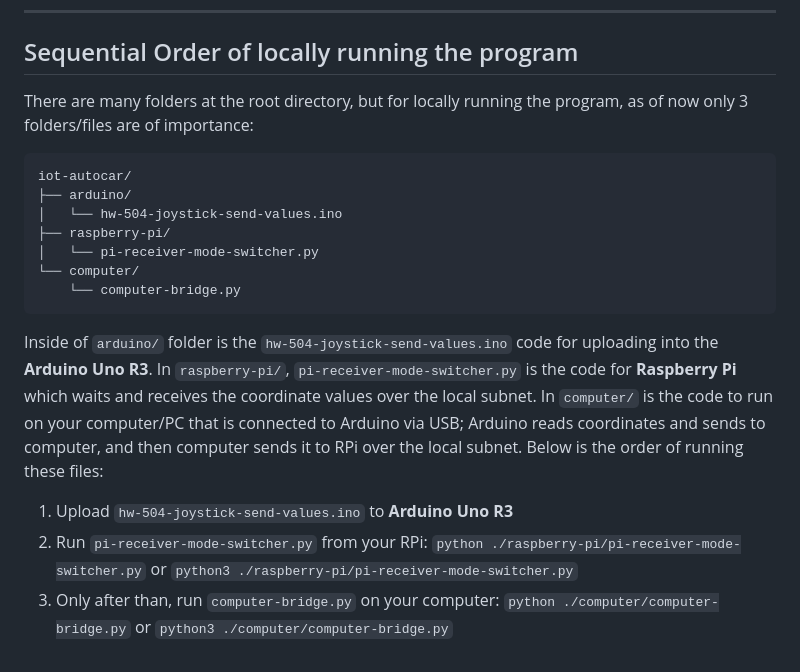
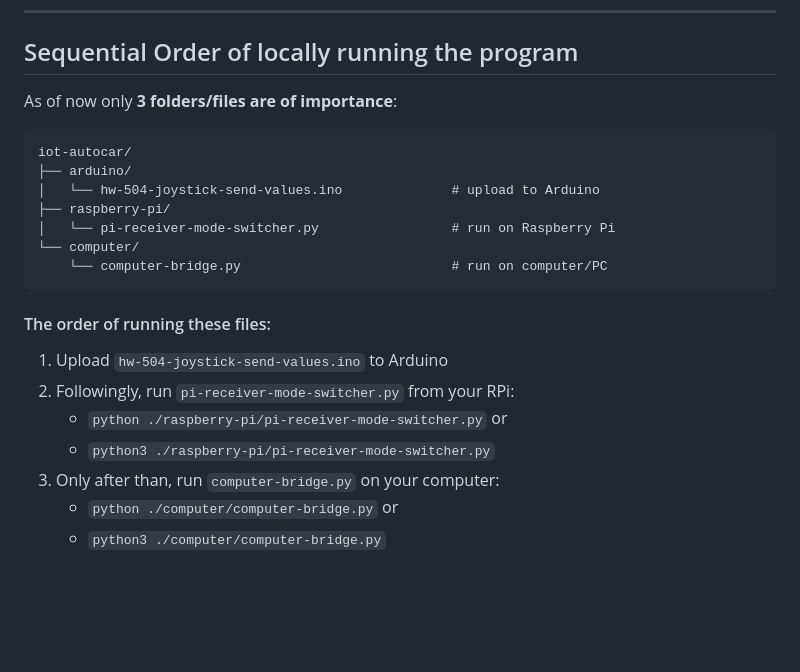
Before and after one commit to 00015775/iot-autocar, a Markdown page: components.md, the part around one of its changes. Rendered like a GitHub page; blank space fills up the shorter version.

Commit message:
Updates components.md description; adds diagram

````diff
--- a/components.md
+++ b/components.md
@@ -70,18 +74,22 @@ HW-504 Joystick
 
 ## Sequential Order of locally running the program
 
-There are many folders at the root directory, but for locally running the program, as of now only 3 folders/files are of importance:
+As of now only **3 folders/files are of importance**:
 ```
 iot-autocar/
 ├── arduino/
-│   └── hw-504-joystick-send-values.ino
+│   └── hw-504-joystick-send-values.ino              # upload to Arduino
 ├── raspberry-pi/
-│   └── pi-receiver-mode-switcher.py
+│   └── pi-receiver-mode-switcher.py                 # run on Raspberry Pi
 └── computer/
-    └── computer-bridge.py
+    └── computer-bridge.py                           # run on computer/PC
 ```
 
-Inside of `arduino/` folder is the `hw-504-joystick-send-values.ino` code for uploading into the **Arduino Uno R3**. In `raspberry-pi/`, `pi-receiver-mode-switcher.py` is the code for **Raspberry Pi** which waits and receives the coordinate values over the local subnet. In `computer/` is the code to run on your computer/PC that is connected to Arduino via USB; Arduino reads coordinates and sends to computer, and then computer sends it to RPi over the local subnet. Below is the order of running these files:
-1. Upload `hw-504-joystick-send-values.ino` to **Arduino Uno R3**
-2. Run `pi-receiver-mode-switcher.py` from your RPi: `python ./raspberry-pi/pi-receiver-mode-switcher.py` or `python3 ./raspberry-pi/pi-receiver-mode-switcher.py`
-3. Only after than, run `computer-bridge.py` on your computer: `python ./computer/computer-bridge.py` or `python3 ./computer/computer-bridge.py`
+#### The order of running these files:
+1. Upload `hw-504-joystick-send-values.ino` to Arduino
+2. Followingly, run `pi-receiver-mode-switcher.py` from your RPi:
+    * `python ./raspberry-pi/pi-receiver-mode-switcher.py` or
+    * `python3 ./raspberry-pi/pi-receiver-mode-switcher.py`
+3. Only after than, run `computer-bridge.py` on your computer:
+    * `python ./computer/computer-bridge.py` or
+    * `python3 ./computer/computer-bridge.py`
````
Also changed, not shown: other parts of components.md (+4 -0 lines).
